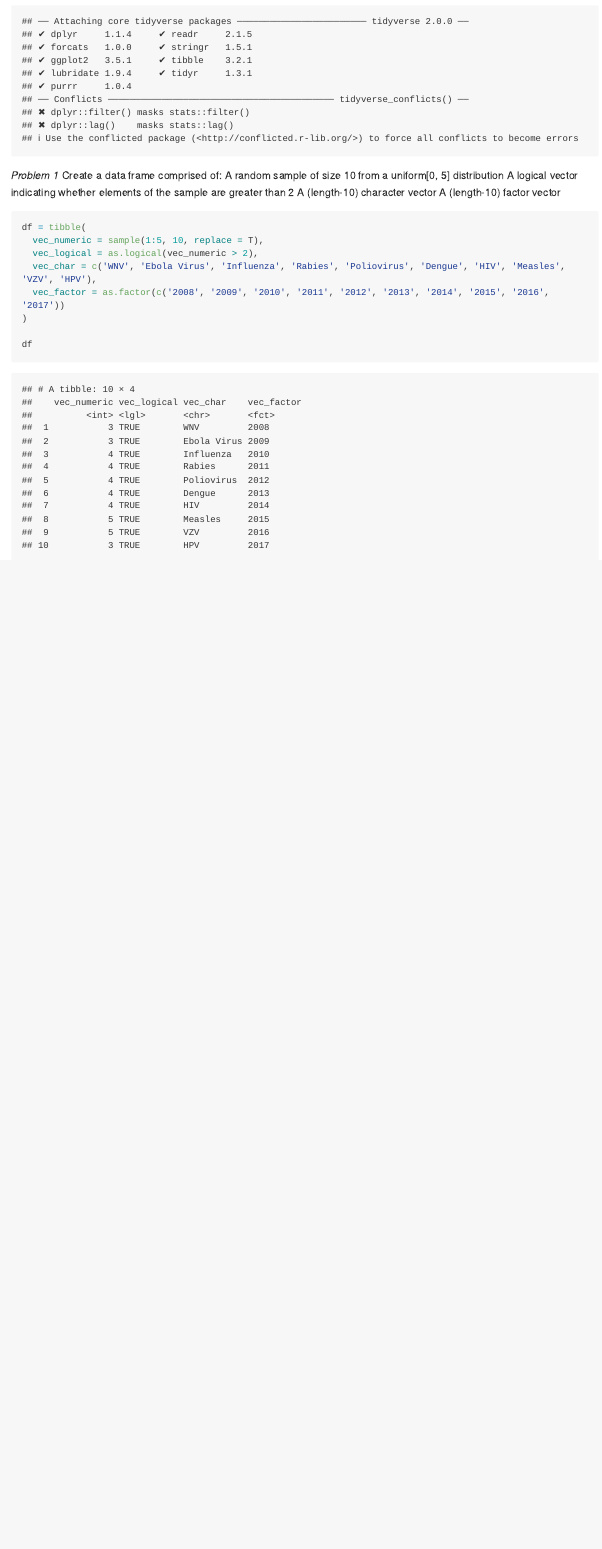
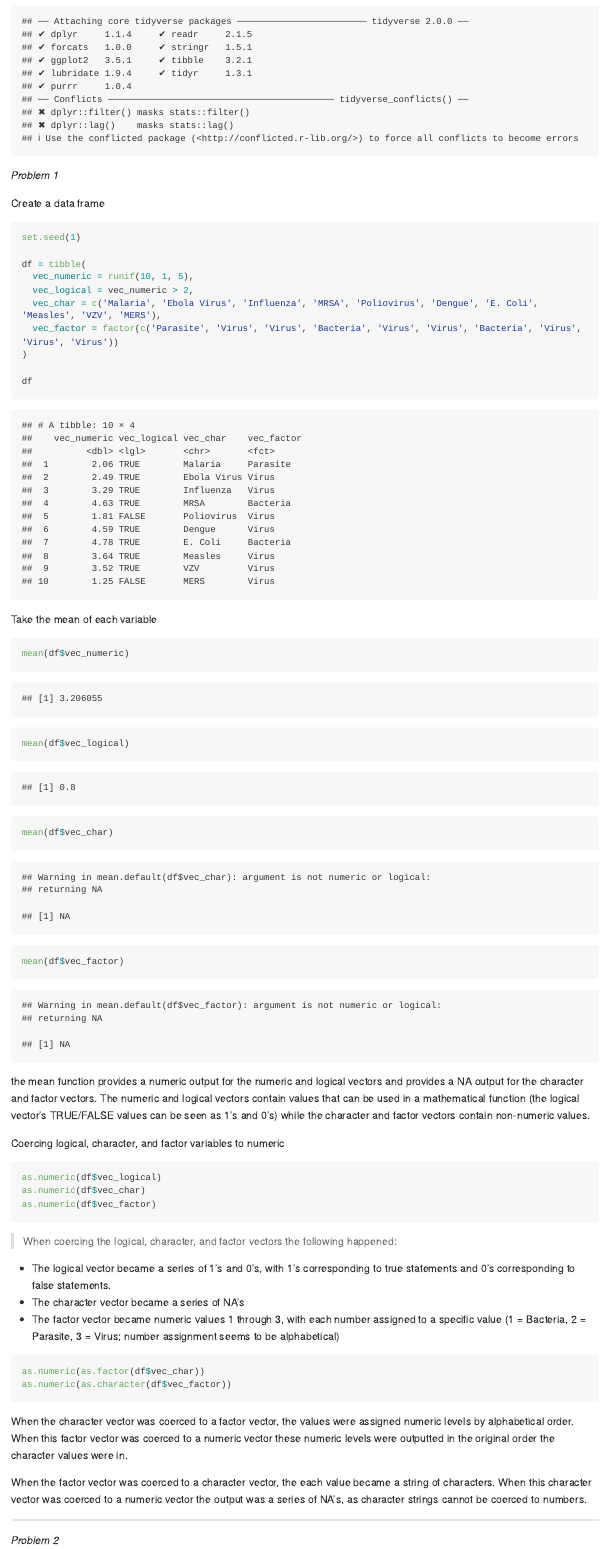
Before and after one commit to mattperrotta/p8105_hw1_mp3653, an R Markdown document (p8105_hw1_mp3653.rmd): the page in a window 1100 px wide, from 250 px down. Rendered offline with R 4.5, knitr and Pandoc, with nearby package versions; code that draws random numbers runs with fixed seeds of ours; long lines of code are wrapped.

Commit message:
completed problem 1

````diff
--- a/p8105_hw1_mp3653.rmd
+++ b/p8105_hw1_mp3653.rmd
@@ -10,18 +10,50 @@ library(tidyverse)
 ```
 
 _Problem 1_
-Create a data frame comprised of:
-  A random sample of size 10 from a uniform[0, 5] distribution
-  A logical vector indicating whether elements of the sample are greater than 2
-  A (length-10) character vector
-  A (length-10) factor vector
+
+Create a data frame
+
 ```{r create dataframe}
+set.seed(1)
+
 df = tibble(
-  vec_numeric = sample(1:5, 10, replace = T),
-  vec_logical = as.logical(vec_numeric > 2),
-  vec_char = c('WNV', 'Ebola Virus', 'Influenza', 'Rabies', 'Poliovirus', 'Dengue', 'HIV', 'Measles', 'VZV', 'HPV'),
-  vec_factor = as.factor(c('2008', '2009', '2010', '2011', '2012', '2013', '2014', '2015', '2016', '2017'))
+  vec_numeric = runif(10, 1, 5),
+  vec_logical = vec_numeric > 2,
+  vec_char = c('Malaria', 'Ebola Virus', 'Influenza', 'MRSA', 'Poliovirus', 'Dengue', 'E. Coli', 'Measles', 'VZV', 'MERS'),
+  vec_factor = factor(c('Parasite', 'Virus', 'Virus', 'Bacteria', 'Virus', 'Virus', 'Bacteria', 'Virus', 'Virus', 'Virus'))
 )
 
 df
 ```
+
+Take the mean of each variable
+```{r means}
+mean(df$vec_numeric)
+mean(df$vec_logical)
+mean(df$vec_char)
+mean(df$vec_factor)
+```
+the mean function provides a numeric output for the numeric and logical vectors and provides a NA output for the character and factor vectors. The numeric and logical vectors contain values that can be used in a mathematical function (the logical vector's TRUE/FALSE values can be seen as 1's and 0's) while the character and factor vectors contain non-numeric values.
+
+Coercing logical, character, and factor variables to numeric
+```{r eval=FALSE}
+as.numeric(df$vec_logical)
+as.numeric(df$vec_char)
+as.numeric(df$vec_factor)
+```
+ >When coercing the logical, character, and factor vectors the following happened:
+
+  * The logical vector became a series of 1's and 0's, with 1's corresponding to true statements and 0's  corresponding to false statements.
+  * The character vector became a series of NA's
+  * The factor vector became numeric values 1 through 3, with each number assigned to a specific value (1 = Bacteria, 2 = Parasite, 3 = Virus; number assignment seems to be alphabetical)
+
+```{r eval=FALSE}
+as.numeric(as.factor(df$vec_char))
+as.numeric(as.character(df$vec_factor))
+```
+When the character vector was coerced to a factor vector, the values were assigned numeric levels by alphabetical order. When this factor vector was coerced to a numeric vector these numeric levels were outputted in the original order the character values were in.
+
+When the factor vector was coerced to a character vector, the each value became a string of characters. When this character vector was coerced to a numeric vector the output was a series of NA's, as character strings cannot be coerced to numbers.
+
+***
+_Problem 2_
````
Also changed, not shown: p8105_hw1_mp3653.md.
